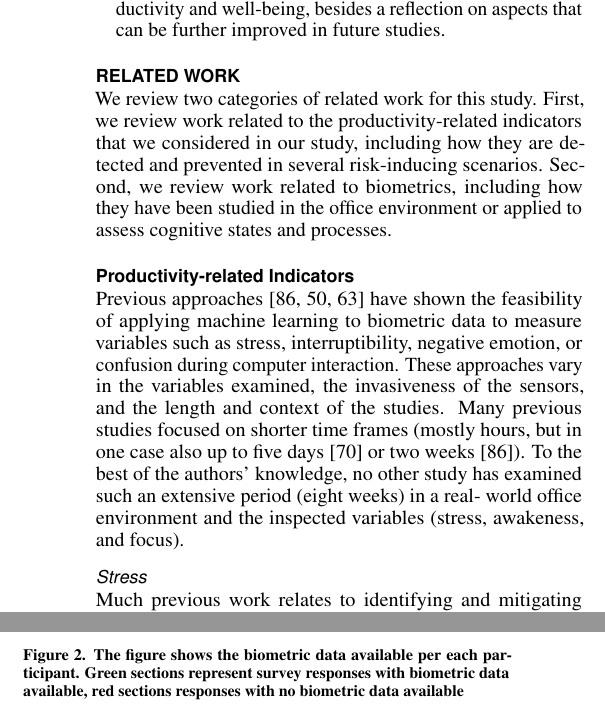
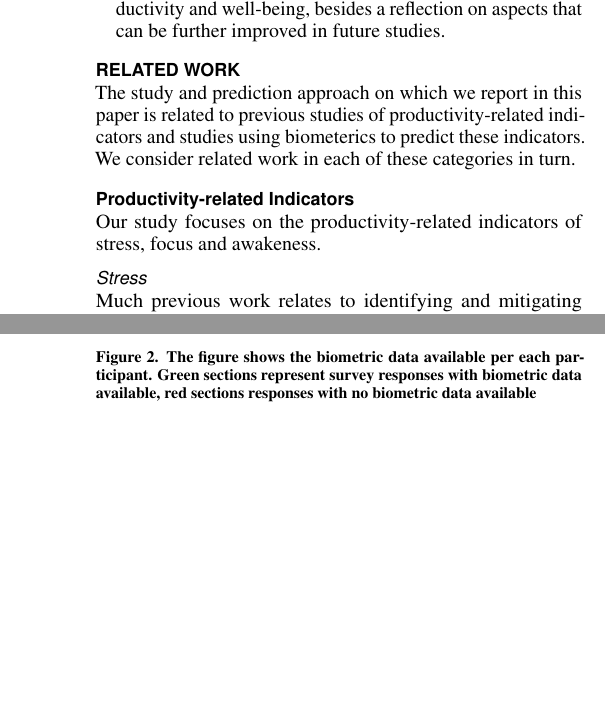
Before and after one commit to mausotog/BiometricsStudy, a LaTeX document (bioPrediction_Main.tex, which reads bp_relatedWork.tex): two parts of the columns of pages 2 and 6 of 13, joined at a grey line, cut so that both start at the same text, the shorter picture padded with empty space. Compiled offline with pdfLaTeX.

Commit message:
Slight mods

```diff
--- a/bp_relatedWork.tex
+++ b/bp_relatedWork.tex
@@ -1,20 +1,26 @@
 %!TEX root = bioPrediction_main.tex
 \section{Related Work}
-We review two categories of related work for this study. First, we review work related to the productivity-related indicators that we considered in our study, including how they are detected and prevented in several risk-inducing scenarios. Second, we review work related to biometrics, including how they have been studied in the office environment or applied to assess cognitive states and processes.
+
+The study and prediction approach on which we report in this paper is related
+to previous studies of productivity-related indicators and studies
+using biometerics to predict these indicators. We consider
+related work in each of these categories in turn.
 
 \subsection{Productivity-related Indicators}
 
-Previous approaches~\cite{zuger18,Lalle16,Panwar18} have shown the feasibility of applying machine learning
-to biometric data to measure variables such as stress, interruptibility,
-negative emotion, or confusion during computer
-interaction. These approaches vary in the
-variables examined, the invasiveness of the sensors, and the length and
-context of the studies. Many previous studies focused on
-shorter time frames (mostly hours, but in one case also up to five
-days~\cite{sano2013stress}
-or two weeks~\cite{zuger18}). To the best of the authors' knowledge, no
-other study has examined such an extensive period (eight weeks) in a real-
-world office environment and the inspected variables (stress, awakeness, and focus).
+Our study focuses on the productivity-related indicators of stress, focus and awakeness.
+
+%% Previous approaches~\cite{zuger18,Lalle16,Panwar18} have shown the feasibility of applying machine learning
+%% to biometric data to measure variables such as stress, interruptibility,
+%% negative emotion, or confusion during computer
+%% interaction. These approaches vary in the
+%% variables examined, the invasiveness of the sensors, and the length and
+%% context of the studies. Many previous studies focused on
+%% shorter time frames (mostly hours, but in one case also up to five
+%% days~\cite{sano2013stress}
+%% or two weeks~\cite{zuger18}). To the best of the authors' knowledge, no
+%% other study has examined such an extensive period (eight weeks) in a real-
+%% world office environment and the inspected variables (stress, awakeness, and focus).
 
 
 \subsubsection{Stress}
```
Also changed, not shown: bp_relatedWork.tex (18 more changed lines).
